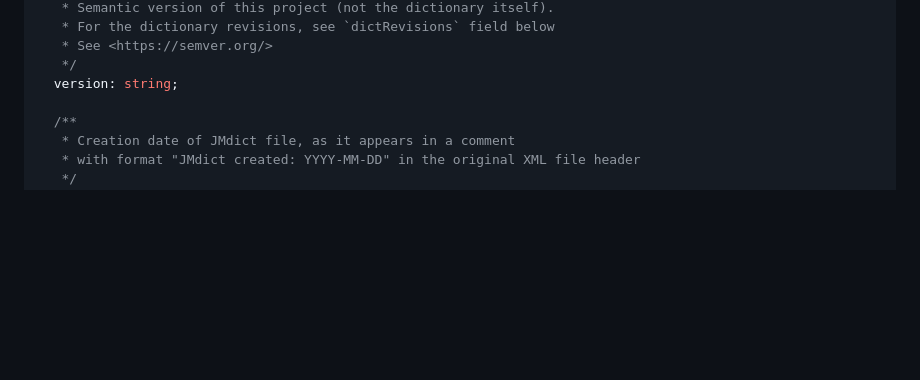
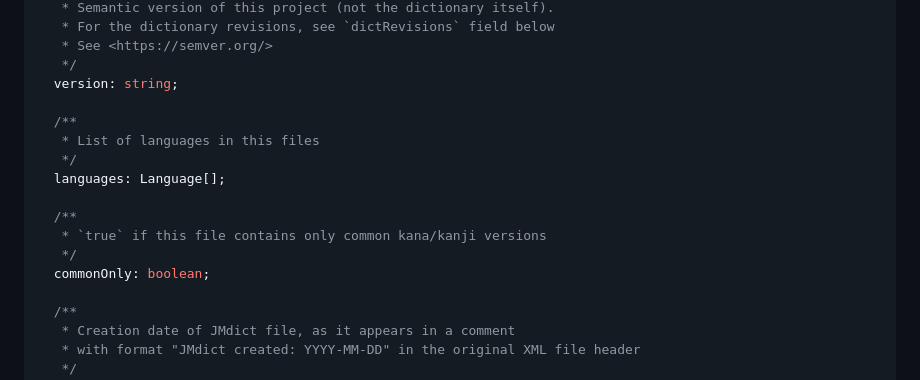
Before and after one commit to scriptin/jmdict-simplified, a Markdown page: README.md, the part around the change. GitHub-like rendering; blank space fills up the shorter version.

Commit message:
Add missing metadate fields in readme

```diff
--- a/README.md
+++ b/README.md
@@ -174,6 +174,16 @@ export interface DictionaryMetadata {
    * See <https://semver.org/>
    */
   version: string;
+
+  /**
+   * List of languages in this files
+   */
+  languages: Language[];
+
+  /**
+   * `true` if this file contains only common kana/kanji versions
+   */
+  commonOnly: boolean;
 
   /**
    * Creation date of JMdict file, as it appears in a comment
```
